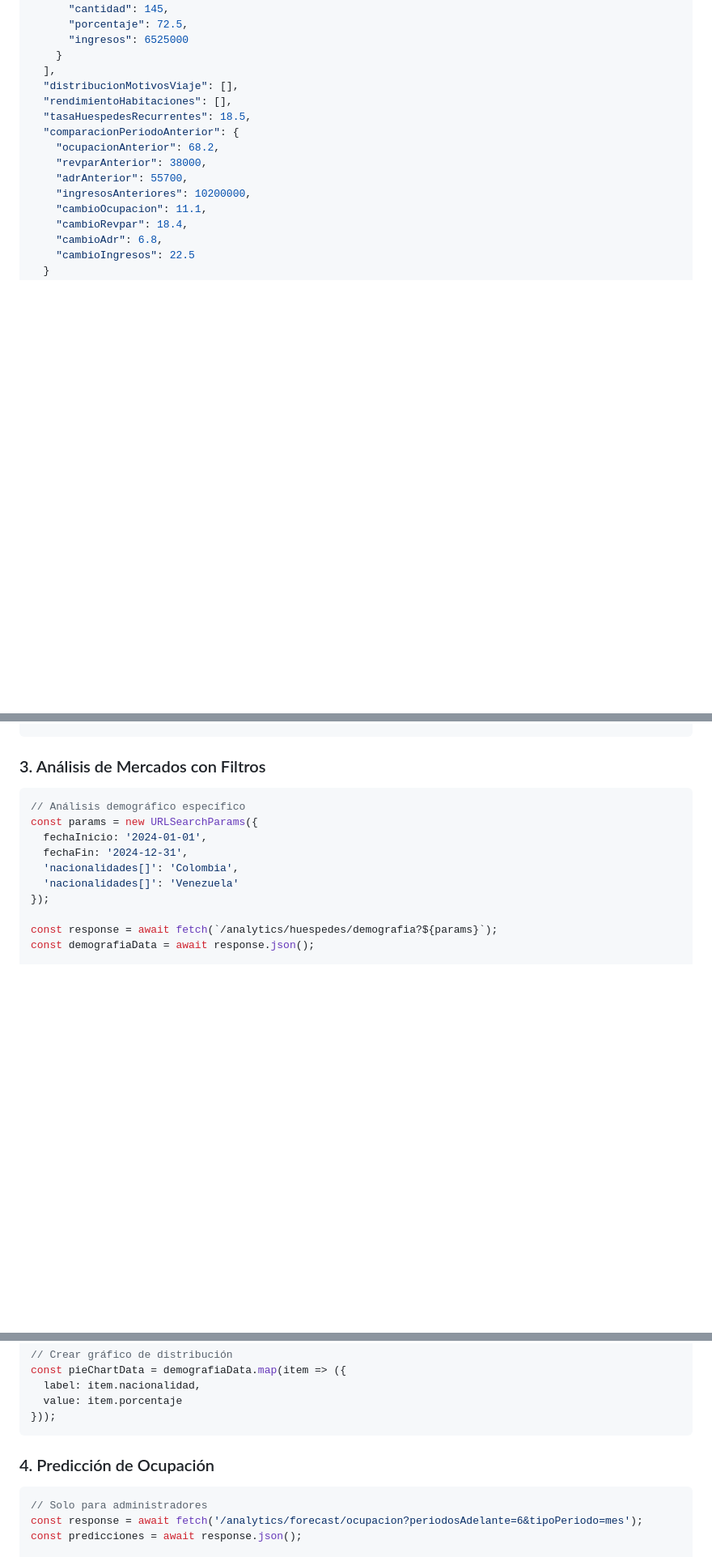
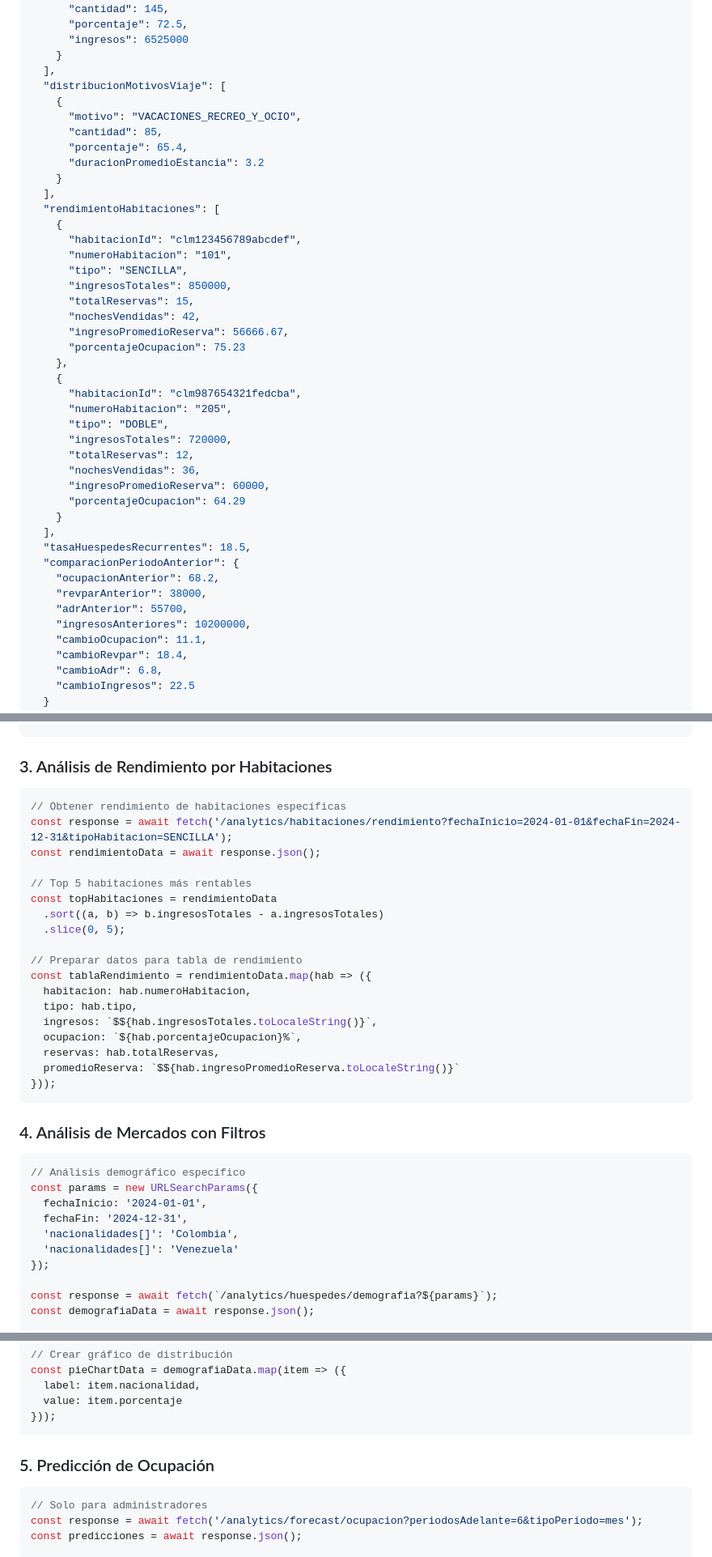
Before and after one commit to franbz1/hotel-san-miguel, a Markdown page: src/analytics/README.md, 3 parts joined by grey strips. Shown: that part at 81% size. Rendered like a GitHub page; blank space fills up the shorter version.

````diff
--- a/src/analytics/README.md
+++ b/src/analytics/README.md
@@ -388,8 +402,36 @@ interface DashboardEjecutivoDto {
       "ingresos": 6525000
     }
   ],
-  "distribucionMotivosViaje": [],
-  "rendimientoHabitaciones": [],
+  "distribucionMotivosViaje": [
+    {
+      "motivo": "VACACIONES_RECREO_Y_OCIO",
+      "cantidad": 85,
+      "porcentaje": 65.4,
+      "duracionPromedioEstancia": 3.2
+    }
+  ],
+  "rendimientoHabitaciones": [
+    {
+      "habitacionId": "clm123456789abcdef",
+      "numeroHabitacion": "101",
+      "tipo": "SENCILLA",
+      "ingresosTotales": 850000,
+      "totalReservas": 15,
+      "nochesVendidas": 42,
+      "ingresoPromedioReserva": 56666.67,
+      "porcentajeOcupacion": 75.23
+    },
+    {
+      "habitacionId": "clm987654321fedcba",
+      "numeroHabitacion": "205",
+      "tipo": "DOBLE",
+      "ingresosTotales": 720000,
+      "totalReservas": 12,
+      "nochesVendidas": 36,
+      "ingresoPromedioReserva": 60000,
+      "porcentajeOcupacion": 64.29
+    }
+  ],
   "tasaHuespedesRecurrentes": 18.5,
   "comparacionPeriodoAnterior": {
     "ocupacionAnterior": 68.2,
@@ -471,7 +526,29 @@ const chartData = {
 };
 ```
 
-### 3. Análisis de Mercados con Filtros
+### 3. Análisis de Rendimiento por Habitaciones
+```typescript
+// Obtener rendimiento de habitaciones específicas
+const response = await fetch('/analytics/habitaciones/rendimiento?fechaInicio=2024-01-01&fechaFin=2024-12-31&tipoHabitacion=SENCILLA');
+const rendimientoData = await response.json();
+
+// Top 5 habitaciones más rentables
+const topHabitaciones = rendimientoData
+  .sort((a, b) => b.ingresosTotales - a.ingresosTotales)
+  .slice(0, 5);
+
+// Preparar datos para tabla de rendimiento
+const tablaRendimiento = rendimientoData.map(hab => ({
+  habitacion: hab.numeroHabitacion,
+  tipo: hab.tipo,
+  ingresos: `$${hab.ingresosTotales.toLocaleString()}`,
+  ocupacion: `${hab.porcentajeOcupacion}%`,
+  reservas: hab.totalReservas,
+  promedioReserva: `$${hab.ingresoPromedioReserva.toLocaleString()}`
+}));
+```
+
+### 4. Análisis de Mercados con Filtros
 ```typescript
 // Análisis demográfico específico
 const params = new URLSearchParams({
@@ -491,7 +568,7 @@ const pieChartData = demografiaData.map(item => ({
 }));
 ```
 
-### 4. Predicción de Ocupación
+### 5. Predicción de Ocupación
 ```typescript
 // Solo para administradores
 const response = await fetch('/analytics/forecast/ocupacion?periodosAdelante=6&tipoPeriodo=mes');
````
Also changed, not shown: other parts of src/analytics/README.md (+56 -26 lines).
